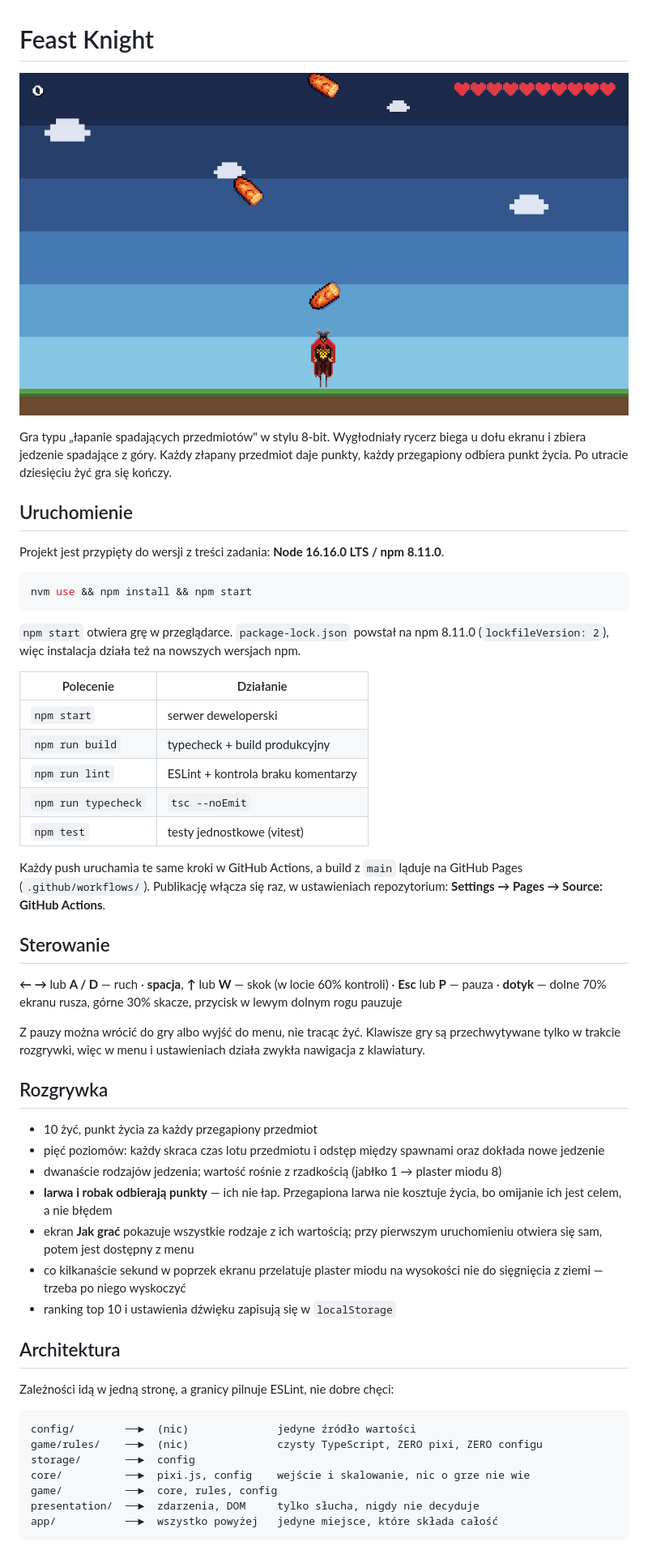
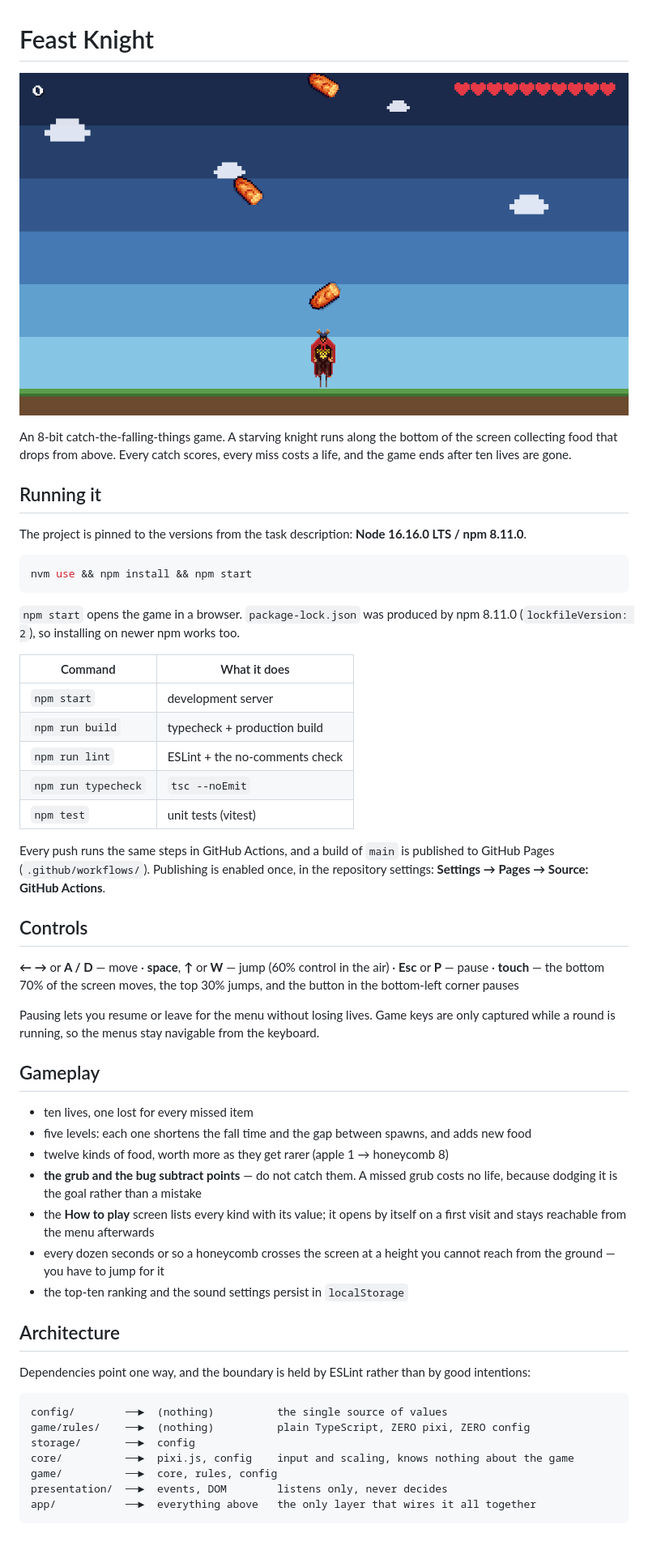
Before and after one commit to amargielewski/Game, a Markdown page: README.md, the part around one of its changes. Shown at 81% size. Rendered like a GitHub page.

````diff
--- a/README.md
+++ b/README.md
@@ -4,65 +4,66 @@
 
-Gra typu „łapanie spadających przedmiotów" w stylu 8-bit. Wygłodniały rycerz biega u dołu
-ekranu i zbiera jedzenie spadające z góry. Każdy złapany przedmiot daje punkty, każdy
-przegapiony odbiera punkt życia. Po utracie dziesięciu żyć gra się kończy.
+An 8-bit catch-the-falling-things game. A starving knight runs along the bottom of the
+screen collecting food that drops from above. Every catch scores, every miss costs a life,
+and the game ends after ten lives are gone.
 
-## Uruchomienie
+## Running it
 
-Projekt jest przypięty do wersji z treści zadania: **Node 16.16.0 LTS / npm 8.11.0**.
+The project is pinned to the versions from the task description: **Node 16.16.0 LTS /
+npm 8.11.0**.
 
 ```bash
 nvm use && npm install && npm start
 ```
 
-`npm start` otwiera grę w przeglądarce. `package-lock.json` powstał na npm 8.11.0
-(`lockfileVersion: 2`), więc instalacja działa też na nowszych wersjach npm.
+`npm start` opens the game in a browser. `package-lock.json` was produced by npm 8.11.0
+(`lockfileVersion: 2`), so installing on newer npm works too.
 
-| Polecenie           | Działanie                          |
-| ------------------- | ---------------------------------- |
-| `npm start`         | serwer deweloperski                |
-| `npm run build`     | typecheck + build produkcyjny      |
-| `npm run lint`      | ESLint + kontrola braku komentarzy |
-| `npm run typecheck` | `tsc --noEmit`                     |
-| `npm test`          | testy jednostkowe (vitest)         |
+| Command             | What it does                   |
+| ------------------- | ------------------------------ |
+| `npm start`         | development server             |
+| `npm run build`     | typecheck + production build   |
+| `npm run lint`      | ESLint + the no-comments check |
+| `npm run typecheck` | `tsc --noEmit`                 |
+| `npm test`          | unit tests (vitest)            |
 
-Każdy push uruchamia te same kroki w GitHub Actions, a build z `main` ląduje na GitHub Pages
-(`.github/workflows/`). Publikację włącza się raz, w ustawieniach repozytorium:
-**Settings → Pages → Source: GitHub Actions**.
+Every push runs the same steps in GitHub Actions, and a build of `main` is published to
+GitHub Pages (`.github/workflows/`). Publishing is enabled once, in the repository
+settings: **Settings → Pages → Source: GitHub Actions**.
 
-## Sterowanie
+## Controls
 
-**← →** lub **A / D** — ruch · **spacja**, **↑** lub **W** — skok (w locie 60% kontroli)
-· **Esc** lub **P** — pauza · **dotyk** — dolne 70% ekranu rusza, górne 30% skacze,
-przycisk w lewym dolnym rogu pauzuje
+**← →** or **A / D** — move · **space**, **↑** or **W** — jump (60% control in the air)
+· **Esc** or **P** — pause · **touch** — the bottom 70% of the screen moves, the top 30%
+jumps, and the button in the bottom-left corner pauses
 
-Z pauzy można wrócić do gry albo wyjść do menu, nie tracąc żyć. Klawisze gry są przechwytywane
-tylko w trakcie rozgrywki, więc w menu i ustawieniach działa zwykła nawigacja z klawiatury.
+Pausing lets you resume or leave for the menu without losing lives. Game keys are only
+captured while a round is running, so the menus stay navigable from the keyboard.
 
-## Rozgrywka
+## Gameplay
 
-- 10 żyć, punkt życia za każdy przegapiony przedmiot
-- pięć poziomów: każdy skraca czas lotu przedmiotu i odstęp między spawnami oraz dokłada
-  nowe jedzenie
-- dwanaście rodzajów jedzenia; wartość rośnie z rzadkością (jabłko 1 → plaster miodu 8)
-- **larwa i robak odbierają punkty** — ich nie łap. Przegapiona larwa nie kosztuje życia,
-  bo omijanie ich jest celem, a nie błędem
-- ekran **Jak grać** pokazuje wszystkie rodzaje z ich wartością; przy pierwszym uruchomieniu
-  otwiera się sam, potem jest dostępny z menu
-- co kilkanaście sekund w poprzek ekranu przelatuje plaster miodu na wysokości nie do
-  sięgnięcia z ziemi — trzeba po niego wyskoczyć
-- ranking top 10 i ustawienia dźwięku zapisują się w `localStorage`
+- ten lives, one lost for every missed item
+- five levels: each one shortens the fall time and the gap between spawns, and adds new food
+- twelve kinds of food, worth more as they get rarer (apple 1 → honeycomb 8)
+- **the grub and the bug subtract points** — do not catch them. A missed grub costs no life,
+  because dodging it is the goal rather than a mistake
+- the **How to play** screen lists every kind with its value; it opens by itself on a first
+  visit and stays reachable from the menu afterwards
+- every dozen seconds or so a honeycomb crosses the screen at a height you cannot reach from
+  the ground — you have to jump for it
+- the top-ten ranking and the sound settings persist in `localStorage`
 
-## Architektura
+## Architecture
 
-Zależności idą w jedną stronę, a granicy pilnuje ESLint, nie dobre chęci:
+Dependencies point one way, and the boundary is held by ESLint rather than by good
+intentions:
 
 ```
-config/        ──►  (nic)              jedyne źródło wartości
-game/rules/    ──►  (nic)              czysty TypeScript, ZERO pixi, ZERO configu
+config/        ──►  (nothing)          the single source of values
+game/rules/    ──►  (nothing)          plain TypeScript, ZERO pixi, ZERO config
 storage/       ──►  config
-core/          ──►  pixi.js, config    wejście i skalowanie, nic o grze nie wie
+core/          ──►  pixi.js, config    input and scaling, knows nothing about the game
 game/          ──►  core, rules, config
-presentation/  ──►  zdarzenia, DOM     tylko słucha, nigdy nie decyduje
-app/           ──►  wszystko powyżej   jedyne miejsce, które składa całość
+presentation/  ──►  events, DOM        listens only, never decides
+app/           ──►  everything above   the only layer that wires it all together
 ```
 
````
Also changed, not shown: other parts of README.md (+45 -42 lines).
